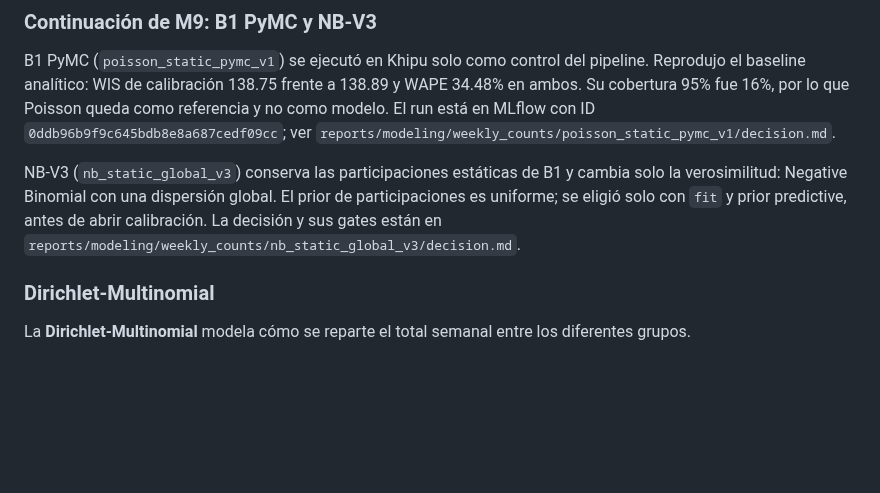
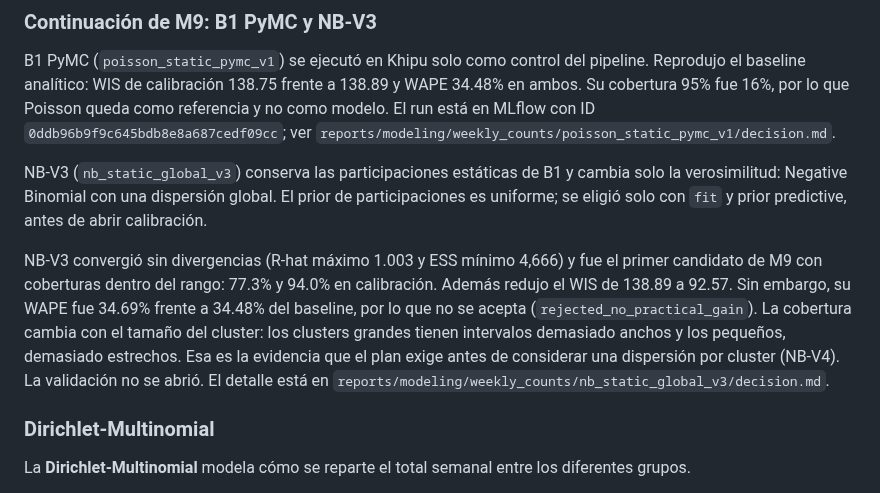
Before and after one commit to Codenid/capstone-claims-triage, a Markdown page: docs/modelos.md, the part around the change. Drawn GitHub-style; blank space fills up the shorter version.

```diff
--- a/docs/modelos.md
+++ b/docs/modelos.md
@@ -408,8 +408,17 @@ queda como referencia y no como modelo. El run está en MLflow con ID
 NB-V3 (`nb_static_global_v3`) conserva las participaciones estáticas de B1 y
 cambia solo la verosimilitud: Negative Binomial con una dispersión global. El
 prior de participaciones es uniforme; se eligió solo con `fit` y prior
-predictive, antes de abrir calibración. La decisión y sus gates están en
-`reports/modeling/weekly_counts/nb_static_global_v3/decision.md`.
+predictive, antes de abrir calibración.
+
+NB-V3 convergió sin divergencias (R-hat máximo 1.003 y ESS mínimo 4,666) y fue
+el primer candidato de M9 con coberturas dentro del rango: 77.3% y 94.0% en
+calibración. Además redujo el WIS de 138.89 a 92.57. Sin embargo, su WAPE fue
+34.69% frente a 34.48% del baseline, por lo que no se acepta
+(`rejected_no_practical_gain`). La cobertura cambia con el tamaño del cluster:
+los clusters grandes tienen intervalos demasiado anchos y los pequeños,
+demasiado estrechos. Esa es la evidencia que el plan exige antes de considerar
+una dispersión por cluster (NB-V4). La validación no se abrió. El detalle está
+en `reports/modeling/weekly_counts/nb_static_global_v3/decision.md`.
 
 ### Dirichlet-Multinomial
 
```
Also changed, not shown: models_plan.md (+8 -8 lines), 1 other file.
